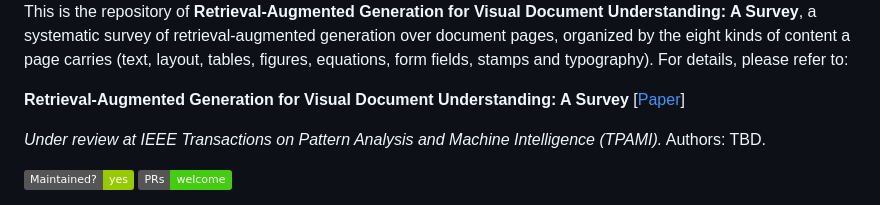
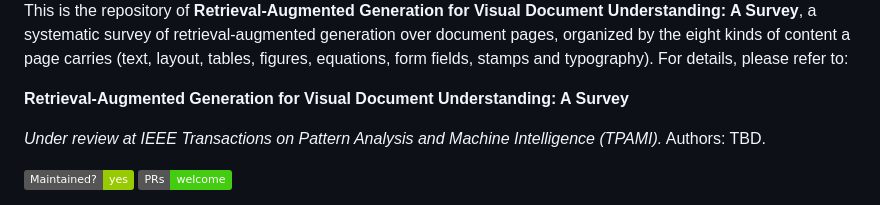
Before and after one commit to visualdocumentrag/VDU-RAG-Survey, a Markdown page: README.md, the part around the change. Rendered like a GitHub page; badges without logos.

```diff
--- a/README.md
+++ b/README.md
@@ -4,7 +4,7 @@
 
 This is the repository of **Retrieval-Augmented Generation for Visual Document Understanding: A Survey**, a systematic survey of retrieval-augmented generation over document pages, organized by the eight kinds of content a page carries (text, layout, tables, figures, equations, form fields, stamps and typography). For details, please refer to:
 
-**Retrieval-Augmented Generation for Visual Document Understanding: A Survey** [[Paper](TBD)]
+**Retrieval-Augmented Generation for Visual Document Understanding: A Survey**
 
 *Under review at IEEE Transactions on Pattern Analysis and Machine Intelligence (TPAMI).* Authors: TBD.
 
```
